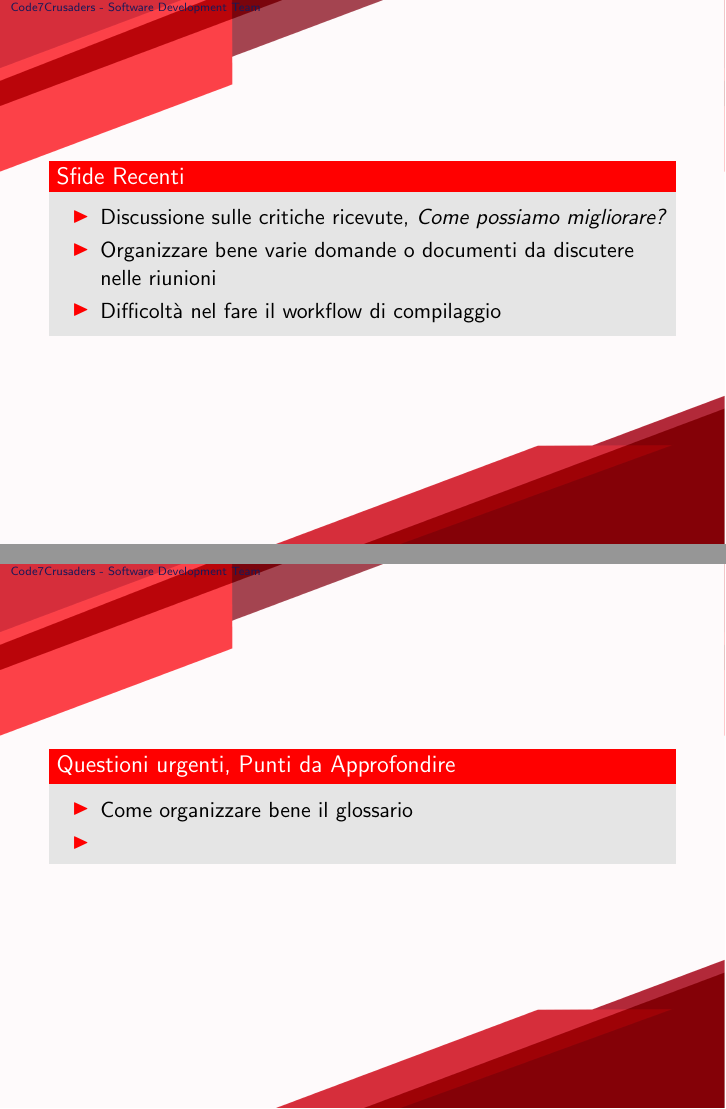
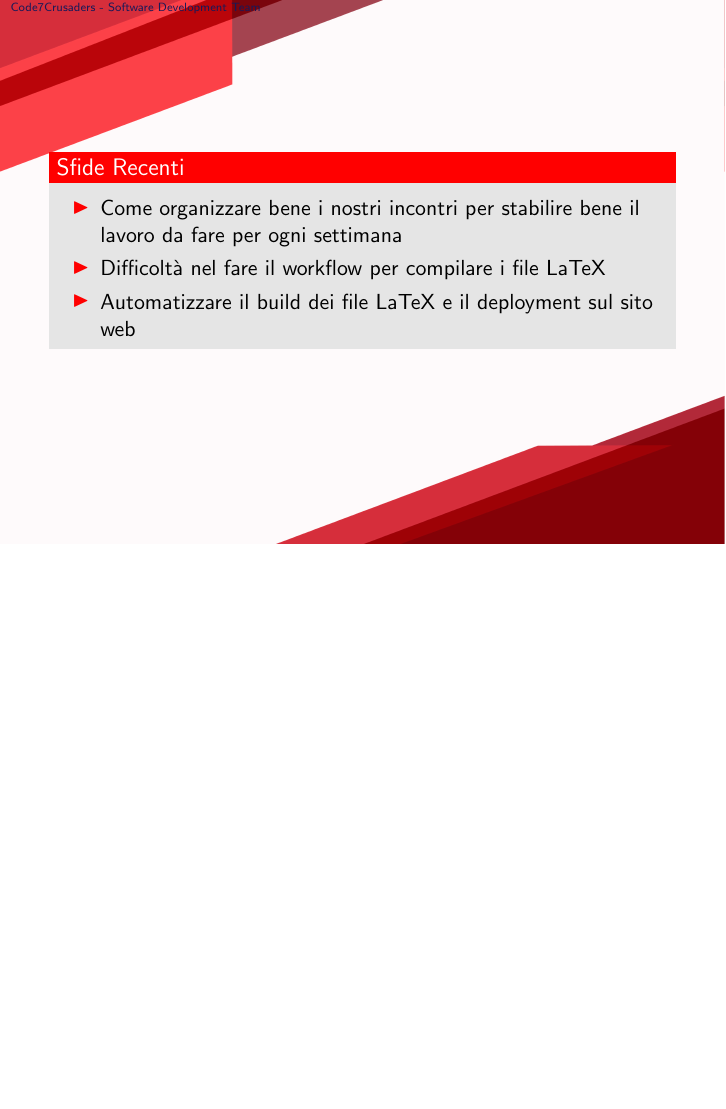
Before and after one commit to Code7Crusaders/docs, LaTeX slides (src/DiariDiBordo/Diario_12-11-2024.tex): pages 4 and 5 of 5 before the commit and page 4 of 4 after it, the two joined at a grey line, the shorter picture padded with empty space. Compiled offline with pdfLaTeX.

Commit message:
Update Diario_12-11-2024.tex

```diff
--- a/src/DiariDiBordo/Diario_12-11-2024.tex
+++ b/src/DiariDiBordo/Diario_12-11-2024.tex
@@ -91,19 +94,9 @@
 \begin{frame}
     \begin{alertblock}{Sfide Recenti}
         \begin{itemize}
-            \item Discussione sulle critiche ricevute, \textit{Come possiamo migliorare?}
-            \item Organizzare bene varie domande o documenti da discutere nelle riunioni
-            \item Difficoltà nel fare il workflow di compilaggio
-        \end{itemize}
-    \end{alertblock}
-\end{frame}
-
-% Slide 4: Unresolved questions
-\begin{frame}
-    \begin{alertblock}{Questioni urgenti, Punti da Approfondire}
-        \begin{itemize}
-            \item Come organizzare bene il glossario
-            \item
+            \item Come organizzare bene i nostri incontri per stabilire bene il lavoro da fare per ogni settimana
+            \item Difficoltà nel fare il workflow per compilare i file LaTeX
+            \item Automatizzare il build dei file LaTeX e il deployment sul sito web
         \end{itemize}
     \end{alertblock}
 \end{frame}
```
Also changed, not shown: src/DiariDiBordo/Diario_12-11-2024.tex (9 more changed lines).
